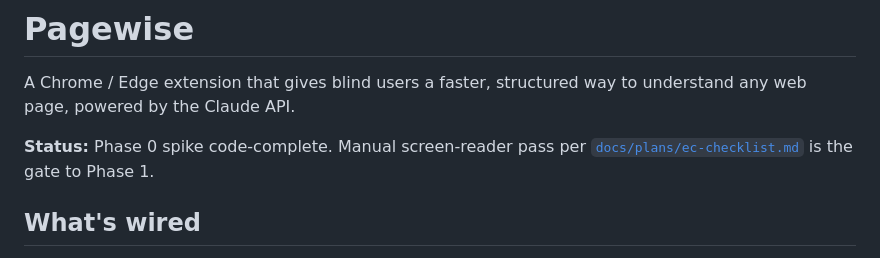
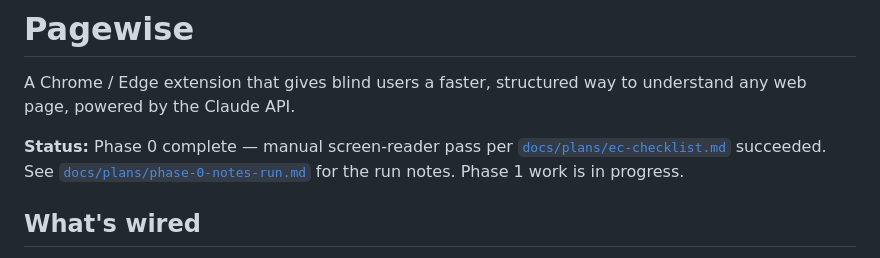
Before and after one commit to coryj627/pagewise-a11y, a Markdown page: README.md, the part around the change. GitHub-like rendering.

```diff
--- a/README.md
+++ b/README.md
@@ -3,9 +3,10 @@
 A Chrome / Edge extension that gives blind users a faster, structured way
 to understand any web page, powered by the Claude API.
 
-**Status:** Phase 0 spike code-complete. Manual screen-reader pass per
-[`docs/plans/ec-checklist.md`](./docs/plans/ec-checklist.md) is the gate
-to Phase 1.
+**Status:** Phase 0 complete — manual screen-reader pass per
+[`docs/plans/ec-checklist.md`](./docs/plans/ec-checklist.md) succeeded.
+See [`docs/plans/phase-0-notes-run.md`](./docs/plans/phase-0-notes-run.md)
+for the run notes. Phase 1 work is in progress.
 
 ## What's wired
 
```
Also changed, not shown: docs/plans/phase-0-notes-run.md (added, +95 -0 lines).
